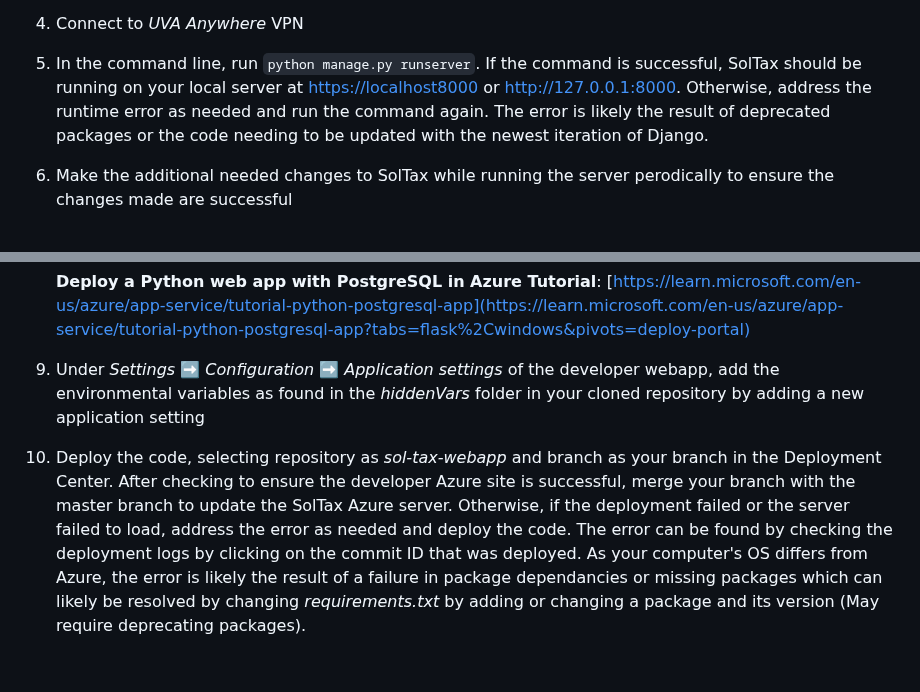
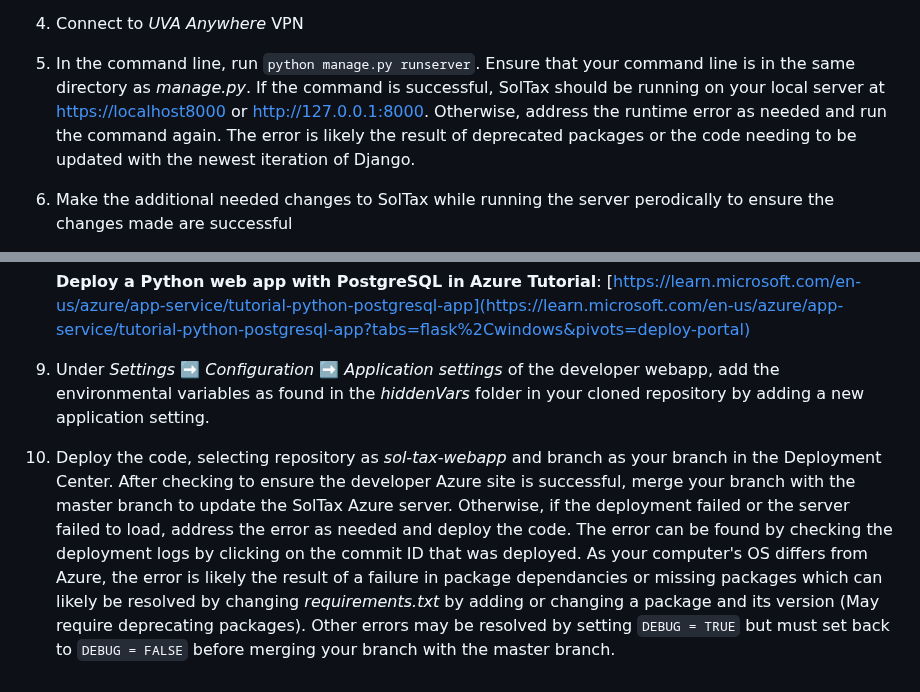
Before and after one commit to coopercenter/sol-tax-webapp, a Markdown page: README.md, 2 parts joined by grey strips. Drawn GitHub-style.

Commit message:
Updated documentation

```diff
--- a/README.md
+++ b/README.md
@@ -90,12 +90,12 @@ Django application which follows the MVT framework. MVT framework stands for mod
     - secret_key
 
 4. Connect to _UVA Anywhere_ VPN
-5. In the command line, run `python manage.py runserver`. If the command is successful, SolTax should be running on your local server at [https://localhost8000](https://localhost8000) or [http://127.0.0.1:8000](http://127.0.0.1:8000). Otherwise, address the runtime error as needed and run the command again. The error is likely the result of deprecated packages or the code needing to be updated with the newest iteration of Django.
+5. In the command line, run `python manage.py runserver`. Ensure that your command line is in the same directory as _manage.py_. If the command is successful, SolTax should be running on your local server at [https://localhost8000](https://localhost8000) or [http://127.0.0.1:8000](http://127.0.0.1:8000). Otherwise, address the runtime error as needed and run the command again. The error is likely the result of deprecated packages or the code needing to be updated with the newest iteration of Django.
 6. Make the additional needed changes to SolTax while running the server perodically to ensure the changes made are successful
 7. Push your changes to your branch on Github. If using Git, in the command line, run `git add file_name` to add the files that have been changed. Next, in the command line, run `git commit 'commit_name'` to name your commit and run `push origin -u branch_name` to push your changes to your branch.
 8. Create a developer web app with a PostgreSQL database on Azure to test your changes on the Azure server. This step requires a subscription with Azure such as under the Cooper Center Azure subscription or a free subscription with _Microsoft Azure for Student Starters_. For more information, contact Mary Beth Wetherell at [meh4q@virginia.edu](mailto:meh4q@virginia.edu).
 
     __Deploy a Python web app with PostgreSQL in Azure Tutorial__: [https://learn.microsoft.com/en-us/azure/app-service/tutorial-python-postgresql-app](https://learn.microsoft.com/en-us/azure/app-service/tutorial-python-postgresql-app?tabs=flask%2Cwindows&pivots=deploy-portal)
 
-9. Under _Settings_ :arrow_right: _Configuration_ :arrow_right: _Application settings_ of the developer webapp, add the environmental variables as found in the _hiddenVars_ folder in your cloned repository by adding a new application setting
-10. Deploy the code, selecting repository as _sol-tax-webapp_ and branch as your branch in the Deployment Center. After checking to ensure the developer Azure site is successful, merge your branch with the master branch to update the SolTax Azure server. Otherwise, if the deployment failed or the server failed to load, address the error as needed and deploy the code. The error can be found by checking the deployment logs by clicking on the commit ID that was deployed. As your computer's OS differs from Azure, the error is likely the result of a failure in package dependancies or missing packages which can likely be resolved by changing _requirements.txt_ by adding or changing a package and its version (May require deprecating packages).
+9. Under _Settings_ :arrow_right: _Configuration_ :arrow_right: _Application settings_ of the developer webapp, add the environmental variables as found in the _hiddenVars_ folder in your cloned repository by adding a new application setting.
+10. Deploy the code, selecting repository as _sol-tax-webapp_ and branch as your branch in the Deployment Center. After checking to ensure the developer Azure site is successful, merge your branch with the master branch to update the SolTax Azure server. Otherwise, if the deployment failed or the server failed to load, address the error as needed and deploy the code. The error can be found by checking the deployment logs by clicking on the commit ID that was deployed. As your computer's OS differs from Azure, the error is likely the result of a failure in package dependancies or missing packages which can likely be resolved by changing _requirements.txt_ by adding or changing a package and its version (May require deprecating packages). Other errors may be resolved by setting `DEBUG = TRUE` but must set back to `DEBUG = FALSE` before merging your branch with the master branch.
```
